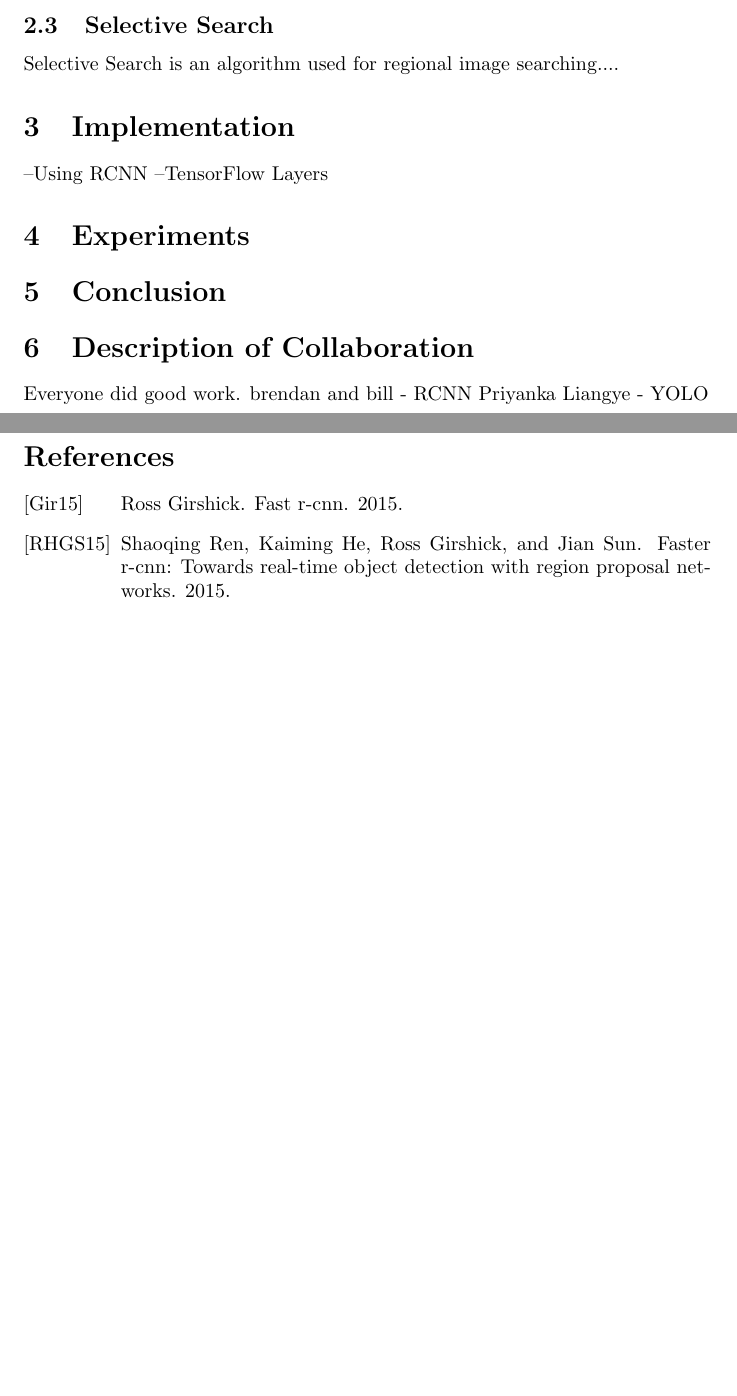
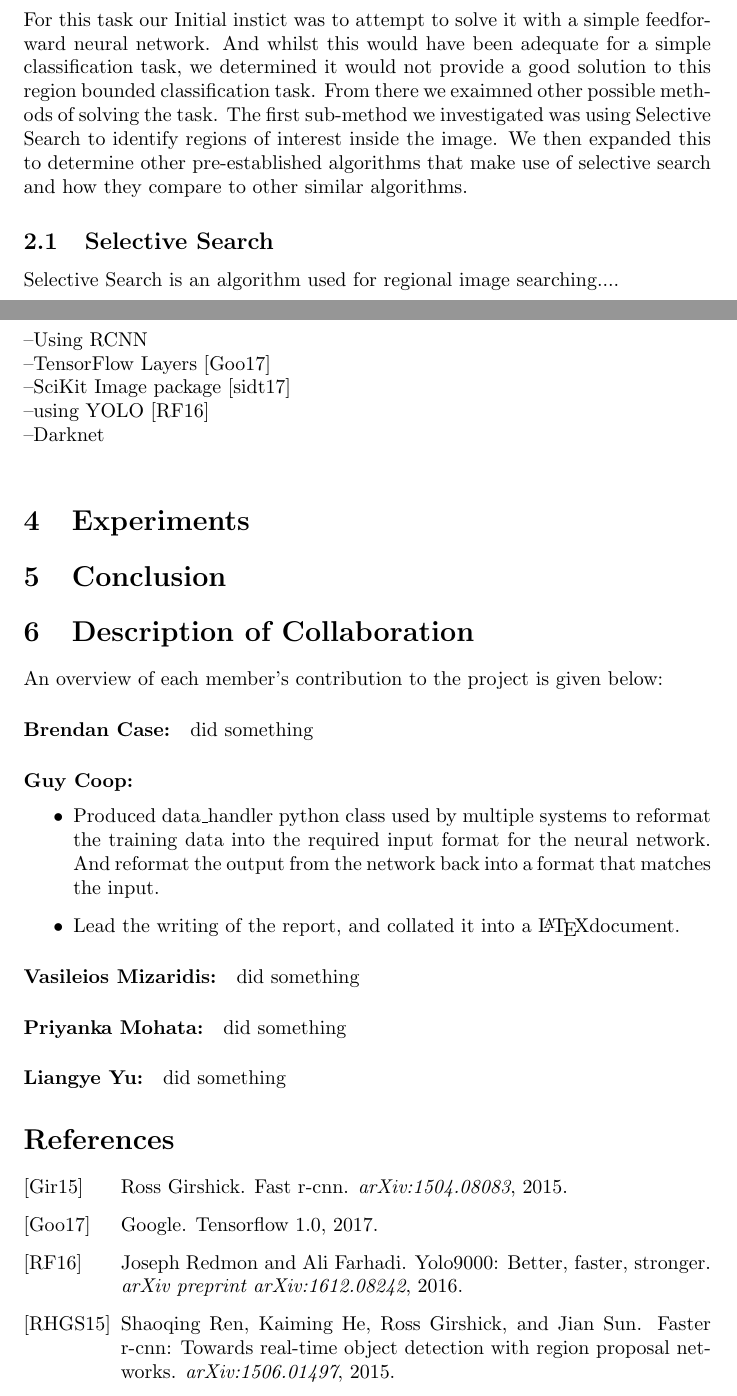
Before and after one commit to GuyCoop72/Neural_2017, a LaTeX document (Documents/Neural/Report/report.tex, which reads Documents/Neural/Report/report_bib.bib): two parts of pages 4 and 5 of 5 before the commit and two parts of pages 4 and 5 of 6 after it, joined at a grey line, cut at the place of the change, the shorter picture padded with empty space. Compiled offline with pdfLaTeX.

Commit message:
updates to the report

```diff
--- a/Documents/Neural/Report/report.tex
+++ b/Documents/Neural/Report/report.tex
@@ -46,3 +46,7 @@ Our aims for this project are as follows:
 \end {itemize}
 
 \section{Design}
+For this task our Initial instict was to attempt to solve it with a simple feedforward neural network. And whilst this would have been adequate for a simple classification task, we determined it would not provide a good solution to this region bounded classification task. From there we exaimned other possible methods of solving the task. The first sub-method we investigated was using Selective Search to identify regions of interest inside the image. We then expanded this to determine other pre-established algorithms that make use of selective search and how they compare to other similar algorithms.
+
+\subsection{Selective Search}
+Selective Search is an algorithm used for regional image searching....
@@ -71,24 +70,39 @@ Faster R-CNN \cite{faster_rcnn} is another significat update on the Fast R-CNN t
 
 
 \subsection{"You Only Look Once" (YOLO)}
-"You Only Look Once" (YOLO) was named as such because the theory centers around only performing a single pass across the image, rather than having to analyse the same data multiple times.
-
-\subsection{Selective Search}
-Selective Search is an algorithm used for regional image searching....
+"You Only Look Once" (YOLO) was named as such because the algorithm centers around only performing a single pass across the image, rather than having to analyse the same data multiple times.
 
 
 \section{Implementation}
---Using RCNN
---TensorFlow Layers
+--Using RCNN\\
+--TensorFlow Layers \cite{tensorflow}\\
+--SciKit Image package\cite{skimage}\\
+--using YOLO\cite{yolo}\\
+--Darknet\\
 
 \section{Experiments}
 
 \section{Conclusion}
 
 \section{Description of Collaboration}
-Everyone did good work.
-brendan and bill - RCNN
-Priyanka Liangye - YOLO
+An overview of each member's contribution to the project is given below:
+\paragraph{Brendan Case:}
+did something
+
+\paragraph{Guy Coop:}
+\begin{itemize}
+	\item Produced data\_handler python class used by multiple systems to reformat the training data into the required input format for the neural network. And reformat the output from the network back into a format that matches the input.
+	\item Lead the writing of the report, and collated it into a \LaTeX document.
+\end{itemize}
+
+\paragraph{Vasileios Mizaridis:}
+did something
+
+\paragraph{Priyanka Mohata:}
+did something
+
+\paragraph{Liangye Yu:}
+did something
 
 
 \bibliography{report_bib}
--- a/Documents/Neural/Report/report_bib.bib
+++ b/Documents/Neural/Report/report_bib.bib
@@ -19 +21,8 @@
 	year = 2015}
+
+@article{yolo,
+  title={YOLO9000: Better, Faster, Stronger},
+  author={Redmon, Joseph and Farhadi, Ali},
+  journal={arXiv preprint arXiv:1612.08242},
+  year={2016}
+}
```
Also changed, not shown: Documents/Neural/Report/report.bbl, Documents/Neural/Report/report.pdf, Documents/Neural/Report/report.tex (9 more changed lines), Documents/Neural/Report/report_bib.bib (2 more changed lines), 6 other files.
